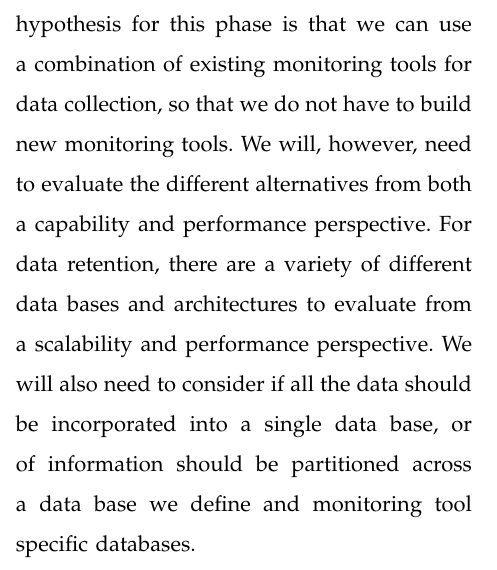
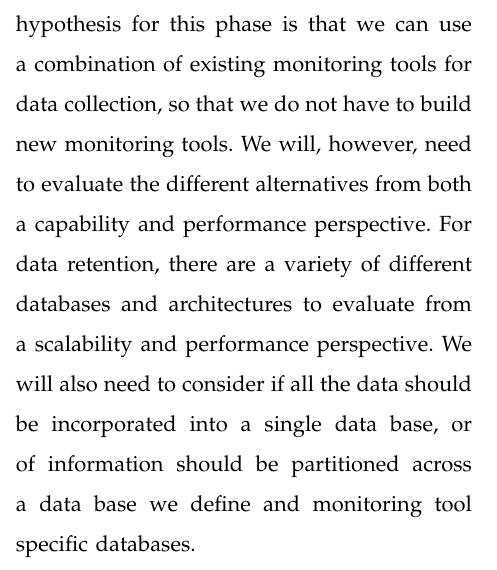
Before and after one commit to qqli/Monitoring-the-Open-Cloud, a LaTeX paper (QingQing-Proposal/paper.tex, which reads LatexShared/Section1-Subsection1-DataCollectionRetention.tex): part of one column of page 2 of 8, cut so that both start at the same text. Compiled offline with LaTeX, dvips and Ghostscript.

```diff
--- a/LatexShared/Section1-Subsection1-DataCollectionRetention.tex
+++ b/LatexShared/Section1-Subsection1-DataCollectionRetention.tex
@@ -9,7 +9,7 @@
 The research challenges for this phase are 1) how to collect operational data of the cloud from different sources in a scalable way without impacting the performance of the components being monitored, and 2)  how to retain and update the data in a scalable manner, to support multiple types of queries, and to optimize the retention for data analysis.
 
 For data collection, while there exists no tools that collect informaton from all the different layers of the cloud, there are a wide variety of tools that are specific to different layers.  Our hypothesis for this phase is that we can use a combination of existing monitoring tools for data collection, so that we do not have to build new monitoring tools.  We will, however, need to evaluate the different alternatives from both a capability and performance perspective.
-For data retention, there are a variety of different data bases and architectures to evaluate from a scalability and performance perspective.  We will also need to consider if all the data should be incorporated into a single data base, or of information should be partitioned across a data base we define and monitoring tool specific databases.
+For data retention, there are a variety of different databases and architectures to evaluate from a scalability and performance perspective.  We will also need to consider if all the data should be incorporated into a single data base, or of information should be partitioned across a data base we define and monitoring tool specific databases.
 
 %In order to expose the cloud performance characteristics and utilization data to users as well as researchers, we will build a %monitoring platform that can collect and retain the performance and utilization of the cloud. The challenges for this phase %are 1) how to collect operational data of the cloud from different sources in a scalable way without impacting the performance %of the components being monitored, and 2) how to retain the data in a scalable manner and to optimize the retention for data %analysis.
 %
```
Also changed, not shown: Hua-Proposal/paper.pdf (deleted), 1 other file.
